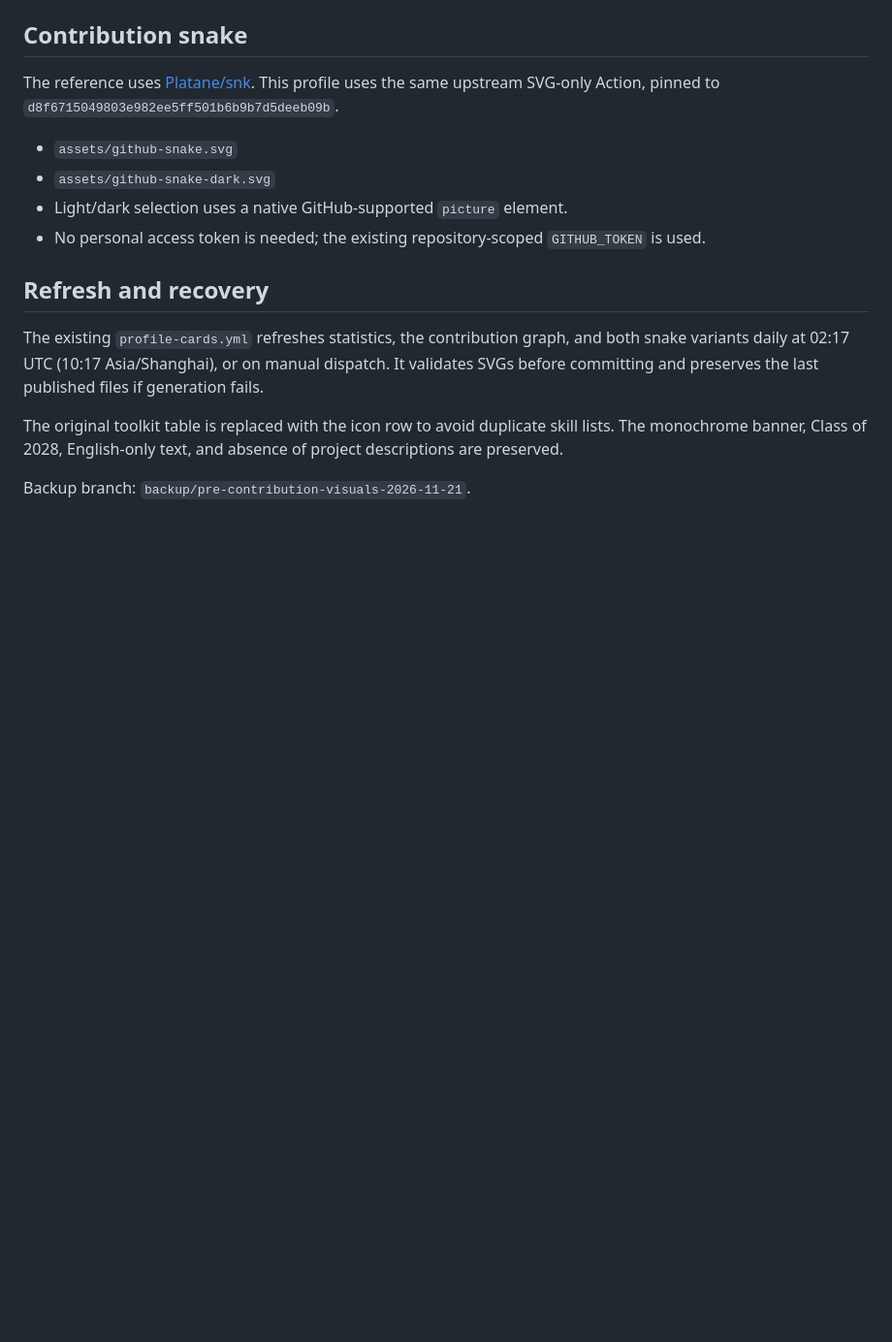
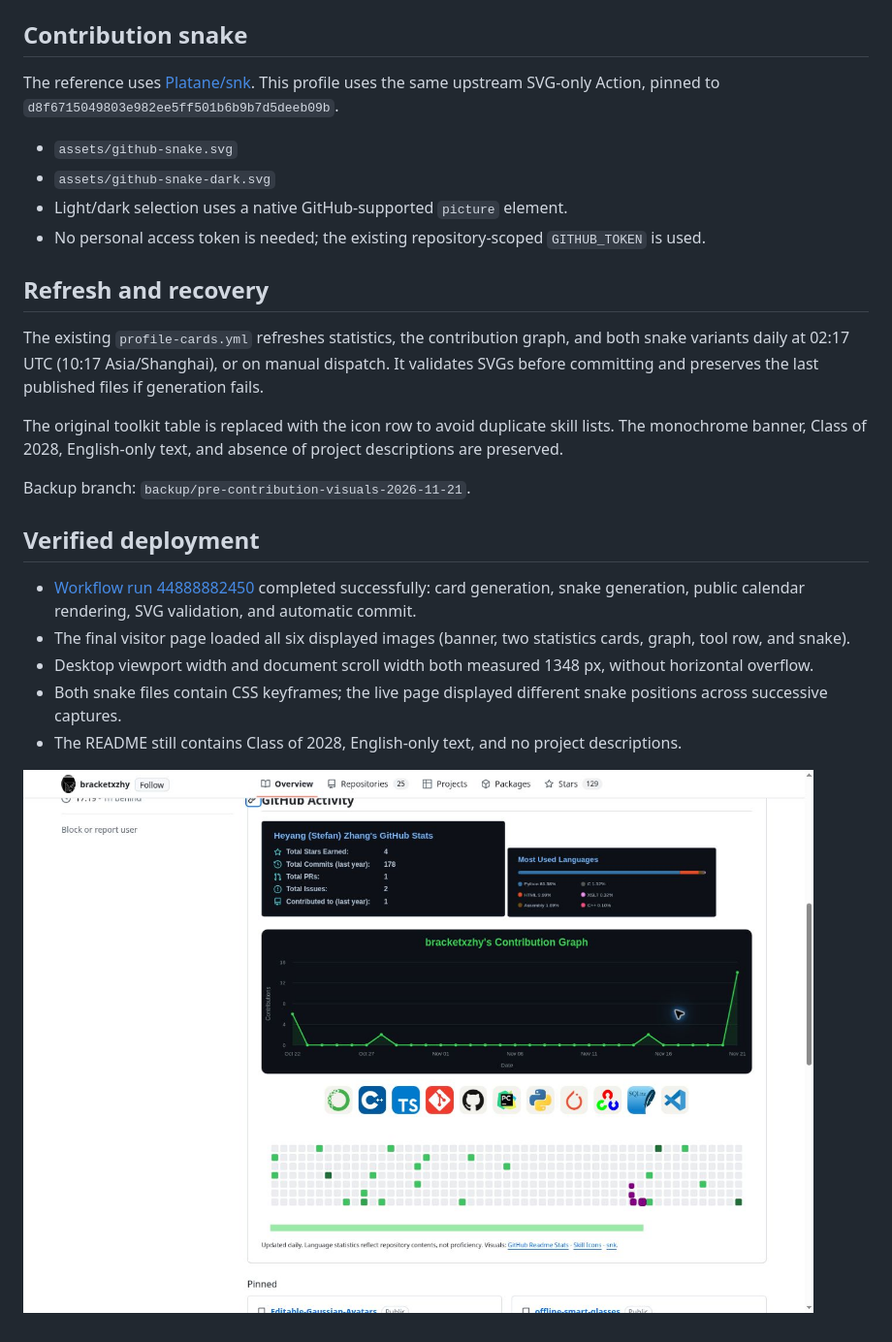
Before and after one commit to bracketxzhy/bracketxzhy, a Markdown page: docs/PROFILE_VISUALS.md, the part around the change. Shown at 97% size. Rendered like a GitHub page; pictures changed too: docs/verification-visuals.jpg (added); blank space fills up the shorter version.

Commit message:
docs: record verified profile visuals and live preview

```diff
--- a/docs/PROFILE_VISUALS.md
+++ b/docs/PROFILE_VISUALS.md
@@ -36,3 +36,13 @@ The existing `profile-cards.yml` refreshes statistics, the contribution graph, a
 The original toolkit table is replaced with the icon row to avoid duplicate skill lists. The monochrome banner, Class of 2028, English-only text, and absence of project descriptions are preserved.
 
 Backup branch: `backup/pre-contribution-visuals-2026-11-21`.
+
+## Verified deployment
+
+- [Workflow run 44888882450](https://github.com/bracketxzhy/bracketxzhy/actions/runs/44888882450) completed successfully: card generation, snake generation, public calendar rendering, SVG validation, and automatic commit.
+- The final visitor page loaded all six displayed images (banner, two statistics cards, graph, tool row, and snake).
+- Desktop viewport width and document scroll width both measured 1348 px, without horizontal overflow.
+- Both snake files contain CSS keyframes; the live page displayed different snake positions across successive captures.
+- The README still contains Class of 2028, English-only text, and no project descriptions.
+
+![Live graph, icon row and snake](verification-visuals.jpg)
```
